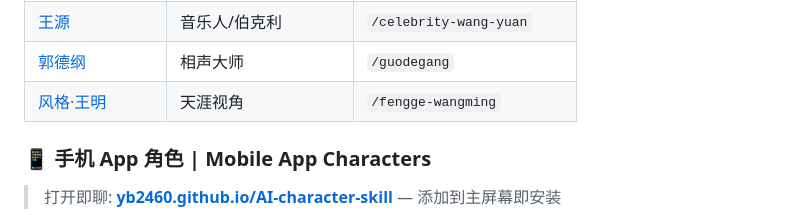
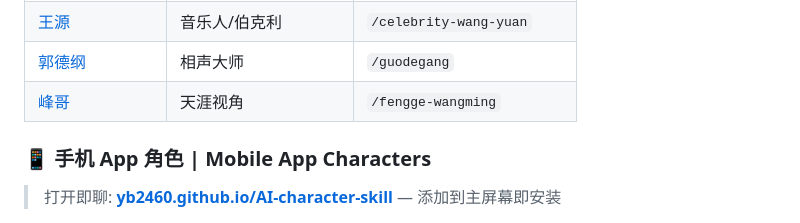
Before and after one commit to yb2460/AI-character-skill, a Markdown page: README.md, the part around the change. Rendered like a GitHub page.

Commit message:
docs: 风格·王明 → 峰哥

```diff
--- a/README.md
+++ b/README.md
@@ -41,7 +41,7 @@ Not surface-level mimicry. Not keyword-triggered replies. **Cognitive architectu
 | [易烊千玺](./yiyangqianxi/SKILL.md) | 演员/手艺人 | `/celebrity-yiyangqianxi` |
 | [王源](./wang-yuan/SKILL.md) | 音乐人/伯克利 | `/celebrity-wang-yuan` |
 | [郭德纲](./guodegang/SKILL.md) | 相声大师 | `/guodegang` |
-| [风格·王明](./fengge-wangming/SKILL.md) | 天涯视角 | `/fengge-wangming` |
+| [峰哥](./fengge-wangming/SKILL.md) | 天涯视角 | `/fengge-wangming` |
 
 ### 📱 手机 App 角色 | Mobile App Characters
 
```
